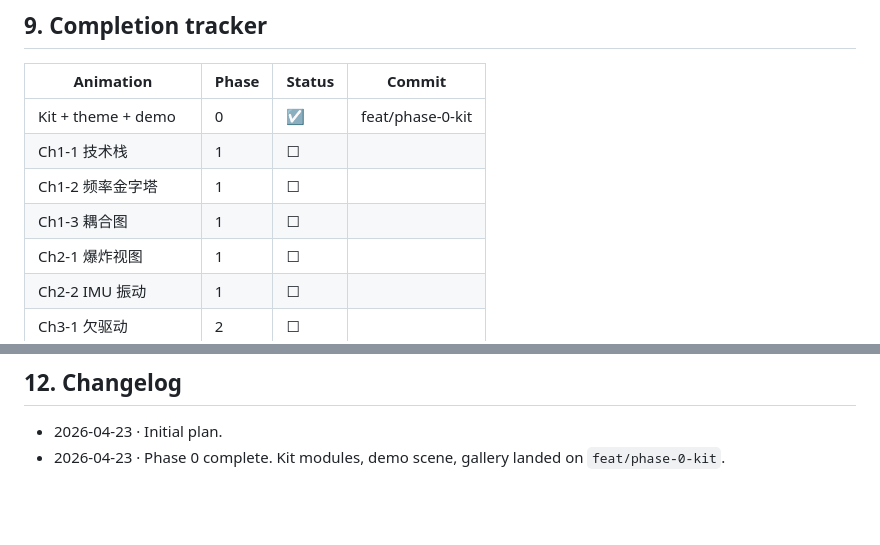
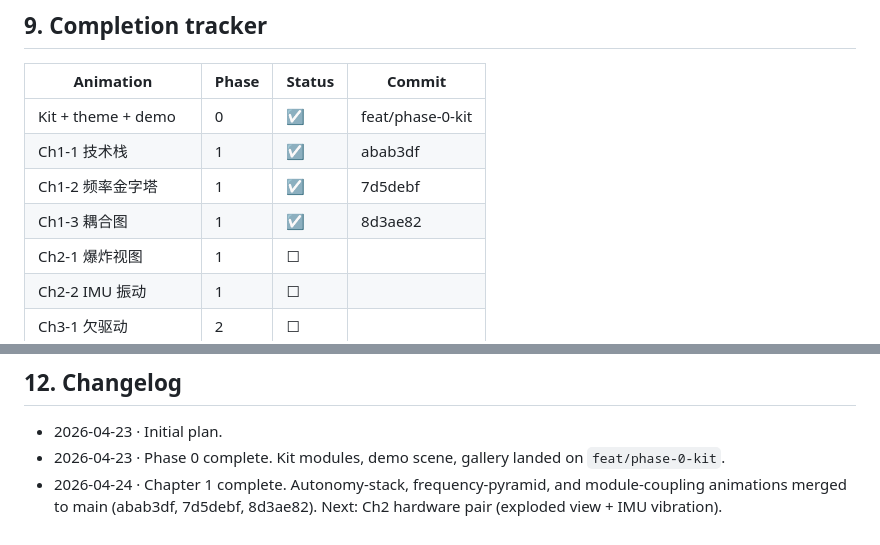
Before and after one commit to k1095118808/quadrotor-stack-threejs-vis, a Markdown page: PROJECT_PLAN.md, 2 parts joined by grey strips. GitHub-like rendering; blank space fills up the shorter version.

Commit message:
docs: mark Chapter 1 complete and note DOM-label jitter convention
PROJECT_PLAN.md: tick Ch1 in the phase-1 roadmap, fill commit
hashes into the completion tracker (abab3df / 7d5debf / 8d3ae82),
add 2026-04-24 changelog entry.

CLAUDE.md: add a Three.js convention entry so future chapters
(Ch2-1 exploded-view callouts, any CSS2DRenderer scene) don't
re-hit the plate-label jitter we fixed in Ch1-1.

Co-Authored-By: Claude Opus 4.7 (1M context) <noreply@anthropic.com>

```diff
--- a/PROJECT_PLAN.md
+++ b/PROJECT_PLAN.md
@@ -276,9 +276,9 @@ Only if schedule permits.
 | Animation | Phase | Status | Commit |
 |---|---|---|---|
 | Kit + theme + demo | 0 | ☑ | feat/phase-0-kit |
-| Ch1-1 技术栈 | 1 | ☐ | |
-| Ch1-2 频率金字塔 | 1 | ☐ | |
-| Ch1-3 耦合图 | 1 | ☐ | |
+| Ch1-1 技术栈 | 1 | ☑ | abab3df |
+| Ch1-2 频率金字塔 | 1 | ☑ | 7d5debf |
+| Ch1-3 耦合图 | 1 | ☑ | 8d3ae82 |
 | Ch2-1 爆炸视图 | 1 | ☐ | |
 | Ch2-2 IMU 振动 | 1 | ☐ | |
 | Ch3-1 欠驱动 | 2 | ☐ | |
@@ -359,3 +359,4 @@ export const labels = {
 
 - 2026-04-23 · Initial plan.
 - 2026-04-23 · Phase 0 complete. Kit modules, demo scene, gallery landed on `feat/phase-0-kit`.
+- 2026-04-24 · Chapter 1 complete. Autonomy-stack, frequency-pyramid, and module-coupling animations merged to main (abab3df, 7d5debf, 8d3ae82). Next: Ch2 hardware pair (exploded view + IMU vibration).
```
Also changed, not shown: other parts of PROJECT_PLAN.md (+1 -1 lines), CLAUDE.md (+1 -0 lines).
